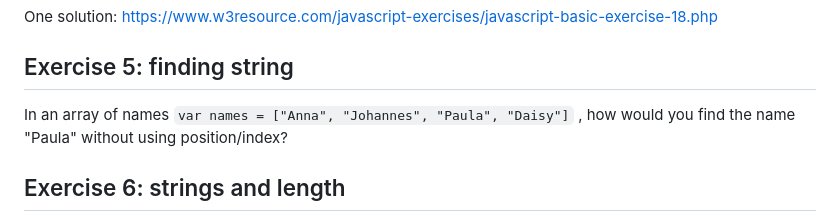
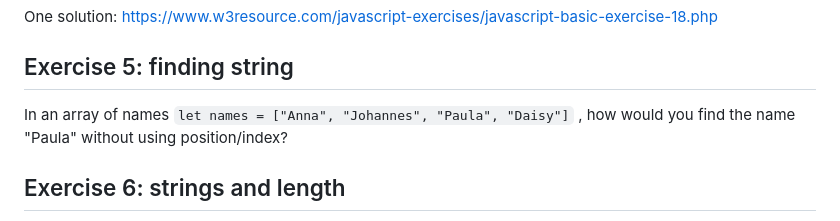
Before and after one commit to GU-CLASP/dialogue-systems-1-2024, a Markdown page: javascript-exercises.md, the part around the change. Drawn GitHub-style.

Commit message:
Use let/const instead of var

```diff
--- a/javascript-exercises.md
+++ b/javascript-exercises.md
@@ -52,7 +52,7 @@ One solution:
 https://www.w3resource.com/javascript-exercises/javascript-basic-exercise-18.php
 
 ## Exercise 5: finding string
-In an array of names `var names = ["Anna", "Johannes", "Paula", "Daisy"]` , how would you find the name "Paula" without using position/index?
+In an array of names `let names = ["Anna", "Johannes", "Paula", "Daisy"]` , how would you find the name "Paula" without using position/index?
 
 ## Exercise 6: strings and length
 
```
